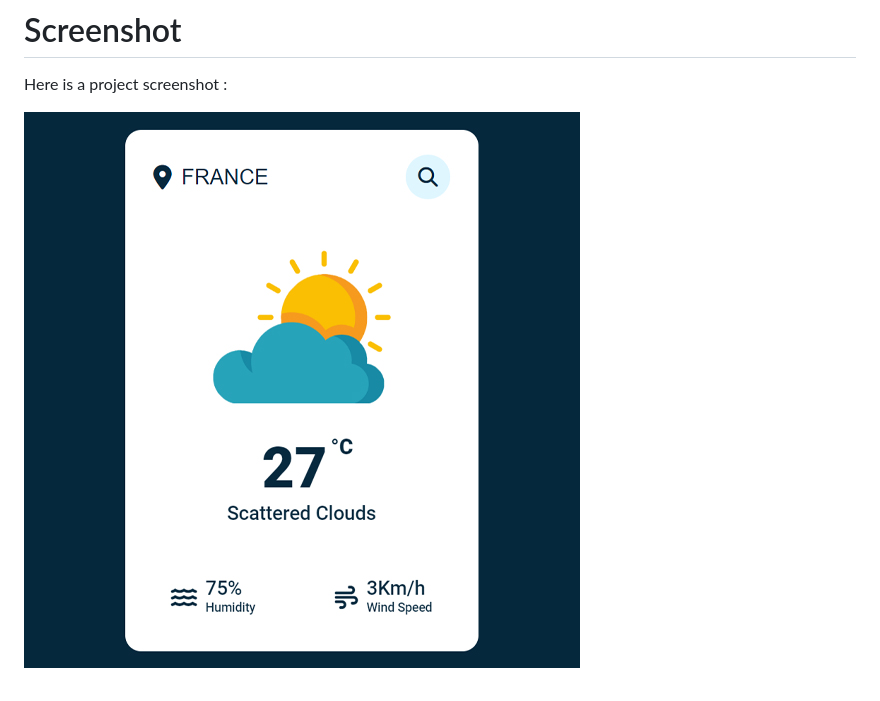
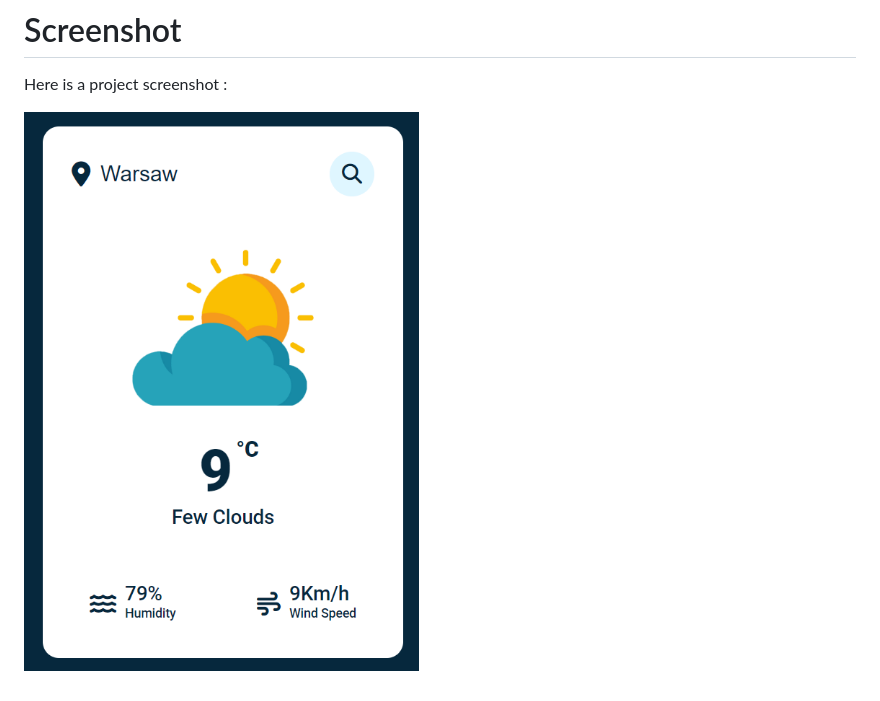
Before and after one commit to Islombek17/weather_web_API, a Markdown page: README.md, the part around the change. Drawn GitHub-style; pictures changed too: result_img.png (added), screenshot.jpg (deleted).

```diff
--- a/README.md
+++ b/README.md
@@ -13,4 +13,4 @@ const APIKey = 'Your API Key';
 # Screenshot
 Here is a project screenshot :
 
-![screenshot](screenshot.jpg)
+![screenshot](result_img.png)
```
Also changed, not shown: 6 other files.
